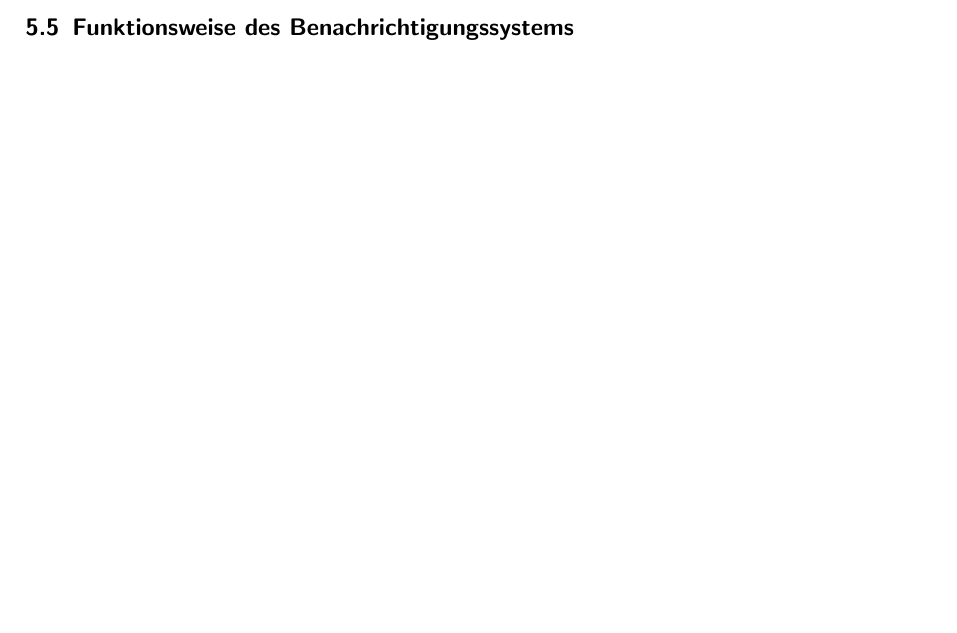
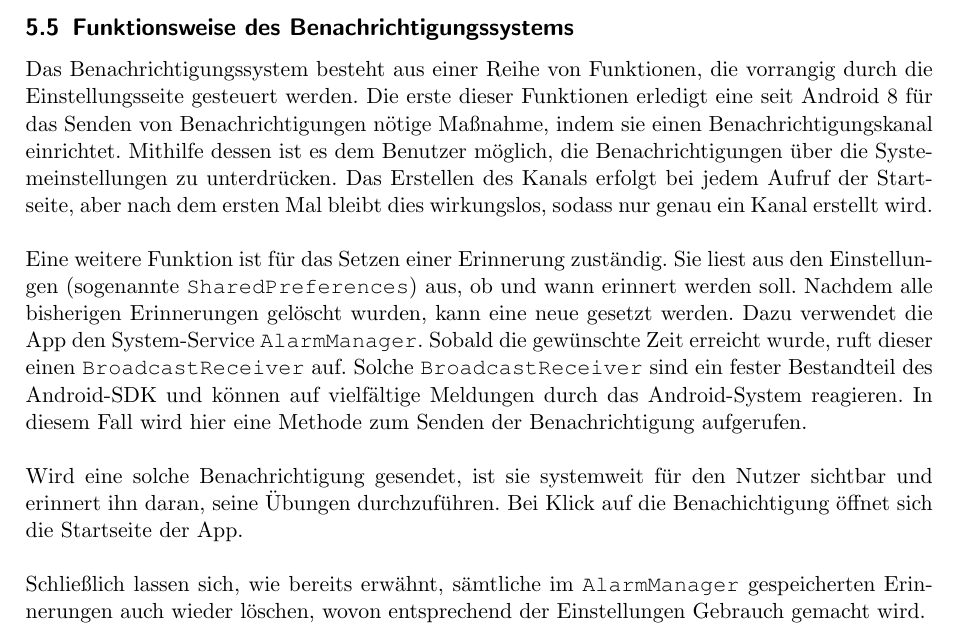
Before and after one commit to laugengebaeck/apoplexy, a LaTeX document (Semiarbeit/main.tex, which reads Semiarbeit/androidapp.tex): part of page 14 of 21, cut so that both start at the same text, the shorter picture padded with empty space. Compiled offline with pdfLaTeX.

Commit message:
Notification system 2

```diff
--- a/Semiarbeit/androidapp.tex
+++ b/Semiarbeit/androidapp.tex
@@ -30,3 +30,7 @@ Dieser Wert kann nun an die Benutzeroberfläche zur weiteren Darstellung überge
 \subsection{Umsetzung der Gamification in der App}
 \newpage
 \subsection{Funktionsweise des Benachrichtigungssystems}
+Das Benachrichtigungssystem besteht aus einer Reihe von Funktionen, die vorrangig durch die Einstellungsseite gesteuert werden. Die erste dieser Funktionen erledigt eine seit Android 8 für das Senden von Benachrichtigungen nötige Maßnahme, indem sie einen Benachrichtigungskanal einrichtet. Mithilfe dessen ist es dem Benutzer möglich, die Benachrichtigungen über die Systemeinstellungen zu unterdrücken. Das Erstellen des Kanals erfolgt bei jedem Aufruf der Startseite, aber nach dem ersten Mal bleibt dies wirkungslos, sodass nur genau ein Kanal erstellt wird. \\ \\
+Eine weitere Funktion ist für das Setzen einer Erinnerung zuständig. Sie liest aus den Einstellungen (sogenannte \texttt{SharedPreferences}) aus, ob und wann erinnert werden soll. Nachdem alle bisherigen Erinnerungen gelöscht wurden, kann eine neue gesetzt werden. Dazu verwendet die App den System-Service \texttt{AlarmManager}. Sobald die gewünschte Zeit erreicht wurde, ruft dieser einen \texttt{BroadcastReceiver} auf. Solche \texttt{BroadcastReceiver} sind ein fester Bestandteil des Android-SDK und können auf vielfältige Meldungen durch das Android-System reagieren. In diesem Fall wird hier eine Methode zum Senden der Benachrichtigung aufgerufen. \\ \\
+Wird eine solche Benachrichtigung gesendet, ist sie systemweit für den Nutzer sichtbar und erinnert ihn daran, seine Übungen durchzuführen. Bei Klick auf die Benachichtigung öffnet sich die Startseite der App. \\ \\
+Schließlich lassen sich, wie bereits erwähnt, sämtliche im \texttt{AlarmManager} gespeicherten Erinnerungen auch wieder löschen, wovon entsprechend der Einstellungen Gebrauch gemacht wird.
```
Also changed, not shown: Semiarbeit/main.pdf, 3 other files.
